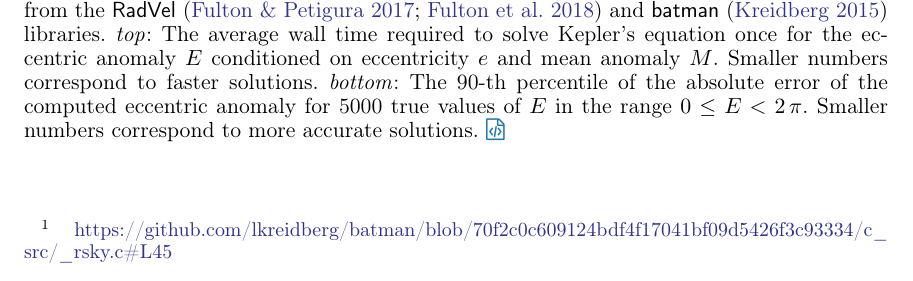
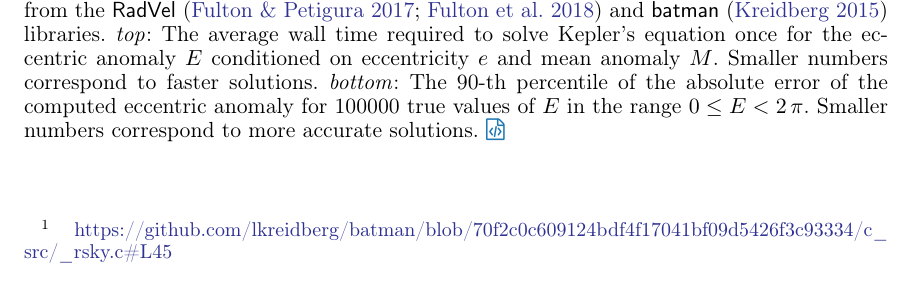
Before and after one commit to exoplanet-dev/exoplanet, a LaTeX paper (paper/exoplanet.tex): part of page 6 of 9, cut so that both start at the same text. Compiled offline with pdfLaTeX.

Commit message:
more samples

```diff
--- a/paper/exoplanet.tex
+++ b/paper/exoplanet.tex
@@ -303,7 +303,7 @@ the solvers from the \radvel\ \citep{Fulton:2017, Fulton:2018} and \batman\
 the eccentric anomaly $E$ conditioned on eccentricity $e$ and mean anomaly $M$.
 Smaller numbers correspond to faster solutions.
 \emph{bottom}: The 90-th percentile of the absolute error of the computed
-eccentric anomaly for 5000 true values of $E$ in the range $0 \le E < 2\,\pi$.
+eccentric anomaly for 100000 true values of $E$ in the range $0 \le E < 2\,\pi$.
 Smaller numbers correspond to more accurate solutions.}
 \end{centering}
 \end{figure}
```
Also changed, not shown: paper/exoplanet.tex (2 more changed lines).
